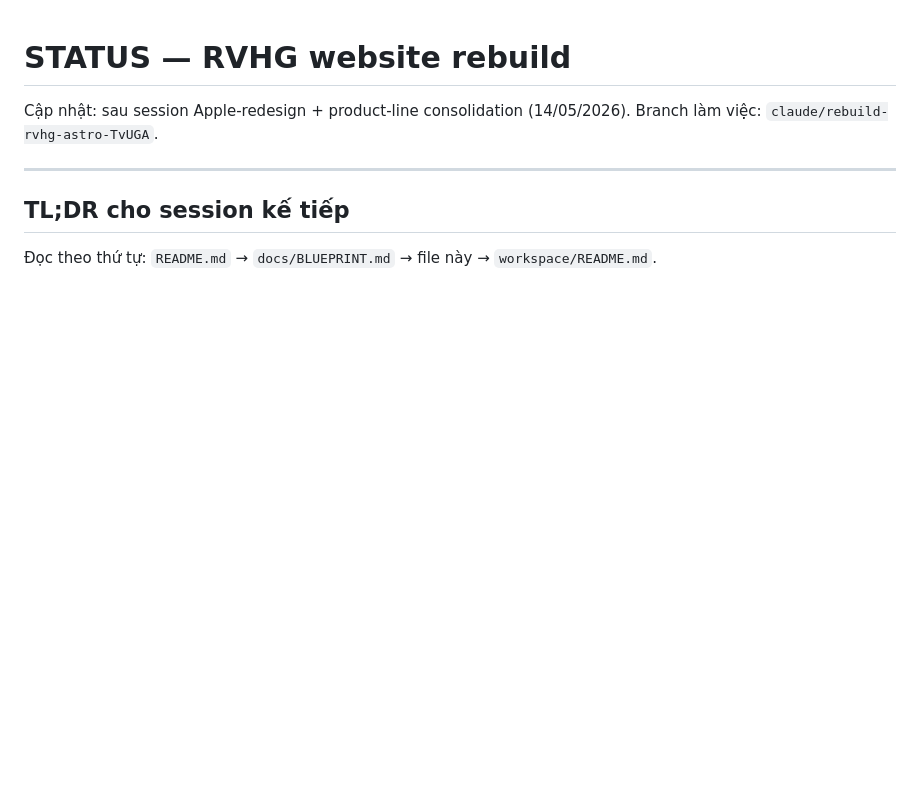
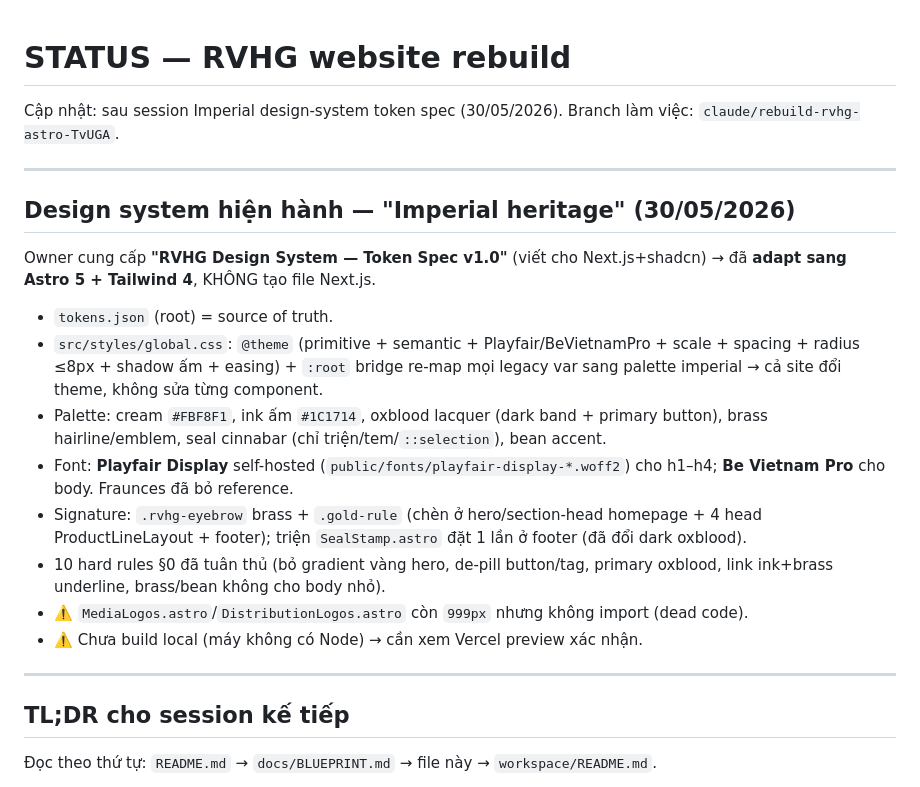
Before and after one commit to mrhuychien/rvhgweb, a Markdown page: docs/STATUS.md, the part around the change. GitHub-like rendering; blank space fills up the shorter version.

Commit message:
docs: record imperial design-system round in STATUS
Co-Authored-By: Claude Opus 4.8 (1M context) <noreply@anthropic.com>

```diff
--- a/docs/STATUS.md
+++ b/docs/STATUS.md
@@ -1,7 +1,21 @@
 # STATUS — RVHG website rebuild
 
-Cập nhật: sau session Apple-redesign + product-line consolidation (14/05/2026).
+Cập nhật: sau session Imperial design-system token spec (30/05/2026).
 Branch làm việc: `claude/rebuild-rvhg-astro-TvUGA`.
+
+---
+
+## Design system hiện hành — "Imperial heritage" (30/05/2026)
+
+Owner cung cấp **"RVHG Design System — Token Spec v1.0"** (viết cho Next.js+shadcn) → đã **adapt sang Astro 5 + Tailwind 4**, KHÔNG tạo file Next.js.
+- `tokens.json` (root) = source of truth.
+- `src/styles/global.css`: `@theme` (primitive + semantic + Playfair/BeVietnamPro + scale + spacing + radius ≤8px + shadow ấm + easing) + `:root` bridge re-map mọi legacy var sang palette imperial → cả site đổi theme, không sửa từng component.
+- Palette: cream `#FBF8F1`, ink ấm `#1C1714`, oxblood lacquer (dark band + primary button), brass hairline/emblem, seal cinnabar (chỉ triện/tem/`::selection`), bean accent.
+- Font: **Playfair Display** self-hosted (`public/fonts/playfair-display-*.woff2`) cho h1–h4; **Be Vietnam Pro** cho body. Fraunces đã bỏ reference.
+- Signature: `.rvhg-eyebrow` brass + `.gold-rule` (chèn ở hero/section-head homepage + 4 head ProductLineLayout + footer); triện `SealStamp.astro` đặt 1 lần ở footer (đã đổi dark oxblood).
+- 10 hard rules §0 đã tuân thủ (bỏ gradient vàng hero, de-pill button/tag, primary oxblood, link ink+brass underline, brass/bean không cho body nhỏ).
+- ⚠️ `MediaLogos.astro`/`DistributionLogos.astro` còn `999px` nhưng không import (dead code).
+- ⚠️ Chưa build local (máy không có Node) → cần xem Vercel preview xác nhận.
 
 ---
 
```
